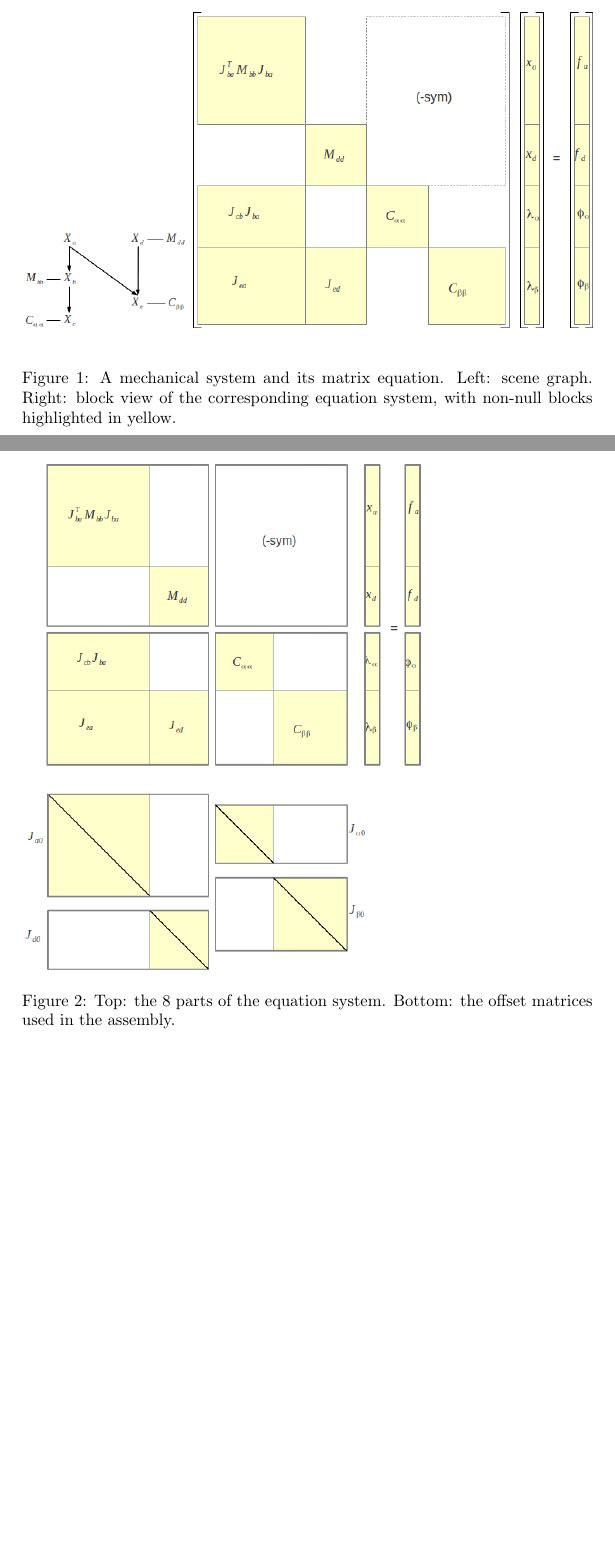
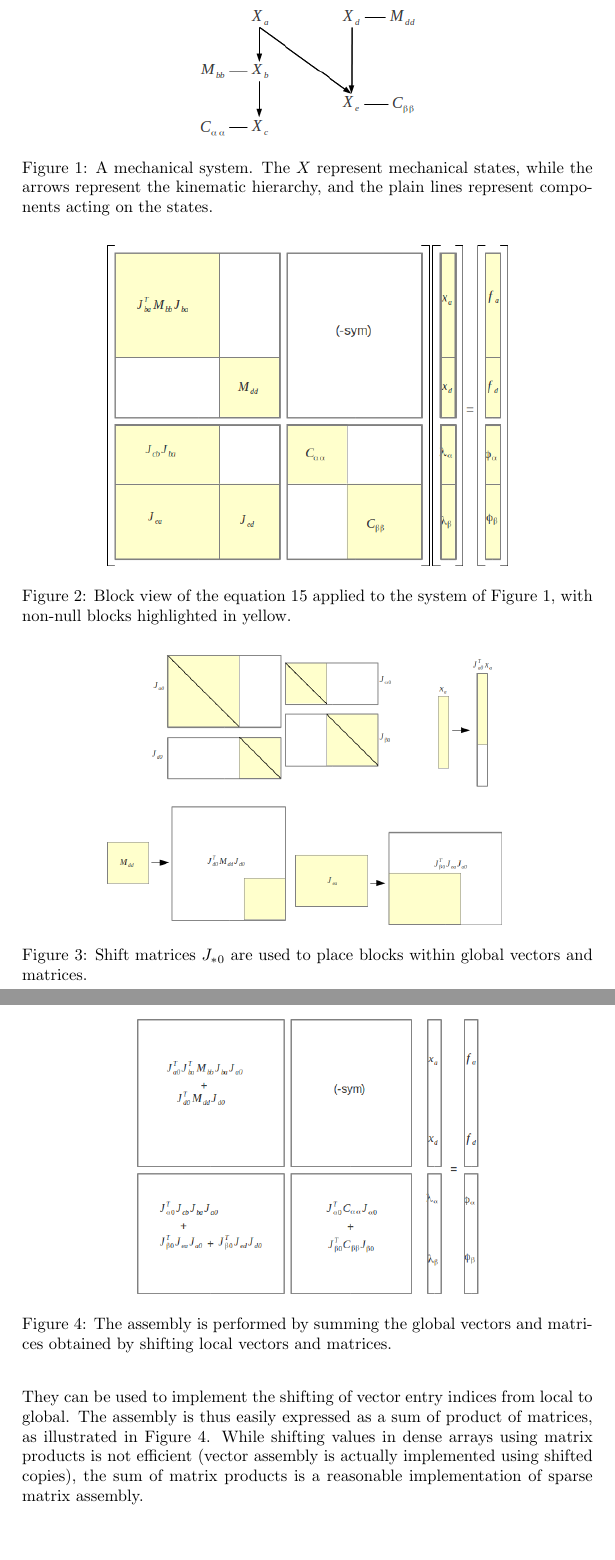
Before and after one commit to sofa-framework/Compliant, a LaTeX paper (doc/compliant.tex, which reads doc/compliant_body.tex): two parts of pages 4 and 5 of 5, joined at a grey line, cut at the place of the change, the shorter picture padded with empty space. Compiled offline with pdfLaTeX.

Commit message:
r12230/sofa-dev : documented the matrix assembly of the Compliant plugin.
Former-commit-id: 94b90616c9d051508ab04239301ebd99e4195291

```diff
--- a/doc/compliant_body.tex
+++ b/doc/compliant_body.tex
@@ -153,12 +155,9 @@ We assemble the $7$ terms of equation~\ref{eq abstract system} separately. Figur
 The independent DOFs are $X_{a}$ and $X_d$.
-\begin{figure}
- \includegraphics[width=0.29\linewidth]{system-graph.png}
- \includegraphics[width=0.7\linewidth]{system-bigmatrix.png}
-\label{fig example system}
-\caption{A mechanical system and its matrix equation. Left: scene graph. Right: block view of the corresponding equation system, with non-null blocks highlighted in yellow.}
-\end{figure}
 State $X_b$ is attached to $X_a$ using a simple mapping, and a mass matrix $M_{bb}$ is defined at this level.
 State $X_c$ is attached to $X_b$ using a simple mapping, and a compliance matrix $C_{\alpha \alpha}$ (possibly a deformation force) is applied to these DOFs.
 State $X_e$ is attached to $X_a$ and  $X_d$ at the same time, using a MultiMapping. A compliance matrix $C_{\beta \beta}$, possibly an interaction force, is applied to these DOFs,
 while a mass $M_{dd}$ is applied to $X_d$.
-The corresponding equation system has the block structure shown in the right of Figure~\ref{fig example system}.
+\begin{figure}
+\centering
+ \includegraphics[width=0.39\linewidth]{system-graph.png}
+\caption{A mechanical system. The $X$ represent mechanical states, while the arrows represent the kinematic hierarchy, and the plain lines represent components acting on the states.}
@@ -167,4 +170,4 @@ The $8$ parts of the equation system are shown in Figure~\ref{fig system matrice
 \begin{figure}
- \includegraphics[width=0.7\linewidth]{system-8parts.png}
-\label{fig system matrices}
-\caption{Top: the $8$ parts of the equation system. Bottom: the offset matrices used in the assembly.}
+\centering
+ \includegraphics[width=0.7\linewidth]{system-bigmatrix.png}
+\caption{Block view of the equation~\ref{eq abstract system} applied to the system of Figure~\ref{fig system graph}, with non-null blocks highlighted in yellow.}
@@ -172,0 +179,15 @@ Offset matrices $J_{*0}$ are shown in the bottom of the figure. They are compose
+Shift matrices $J_{*0}$, shown in the top of the figure, are composed of identity matrices (represented with a diagonal in a block) and null blocks. They can be used to implement the shifting of vector entry indices from local to global.
+\begin{figure}
+\centering
+ \includegraphics[width=0.69\linewidth]{system-shift.png}
+\label{fig shifting}
+\caption{Shift matrices $J_{*0}$ are used to place blocks within global vectors and matrices. }
+\end{figure}
+The assembly is thus easily expressed as a sum of product of matrices, as illustrated in Figure~\ref{fig assembly}.
+While shifting values in dense arrays using matrix products is not efficient (vector assembly is actually implemented using shifted copies), the sum of matrix products is a reasonable implementation of sparse matrix assembly.
+\begin{figure}
+\centering
+ \includegraphics[width=0.6\linewidth]{system-assembly.png}
+\caption{The assembly is performed by summing the global vectors and matrices obtained by shifting local vectors and matrices.}
+\label{fig assembly}
+\end{figure}
```
Also changed, not shown: doc/compliant.pdf, doc/system-bigmatrix.png, doc/system-shift.png, doc/compliant_body.tex (15 more changed lines), 3 other files.
